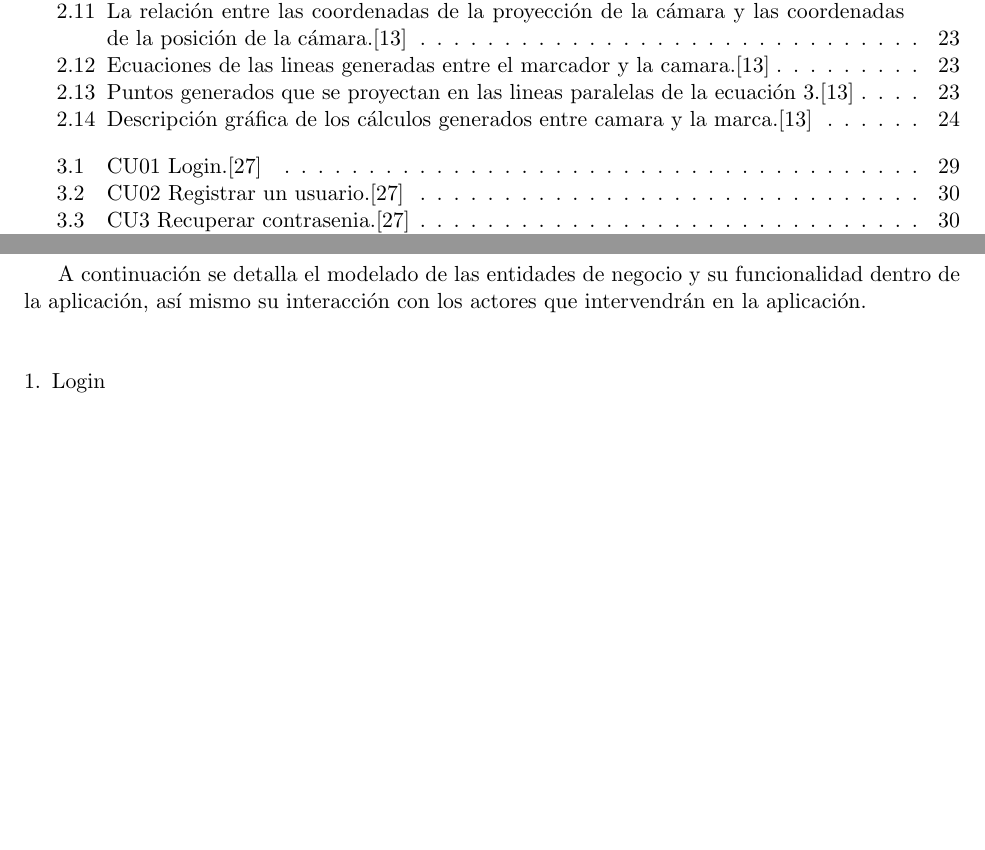
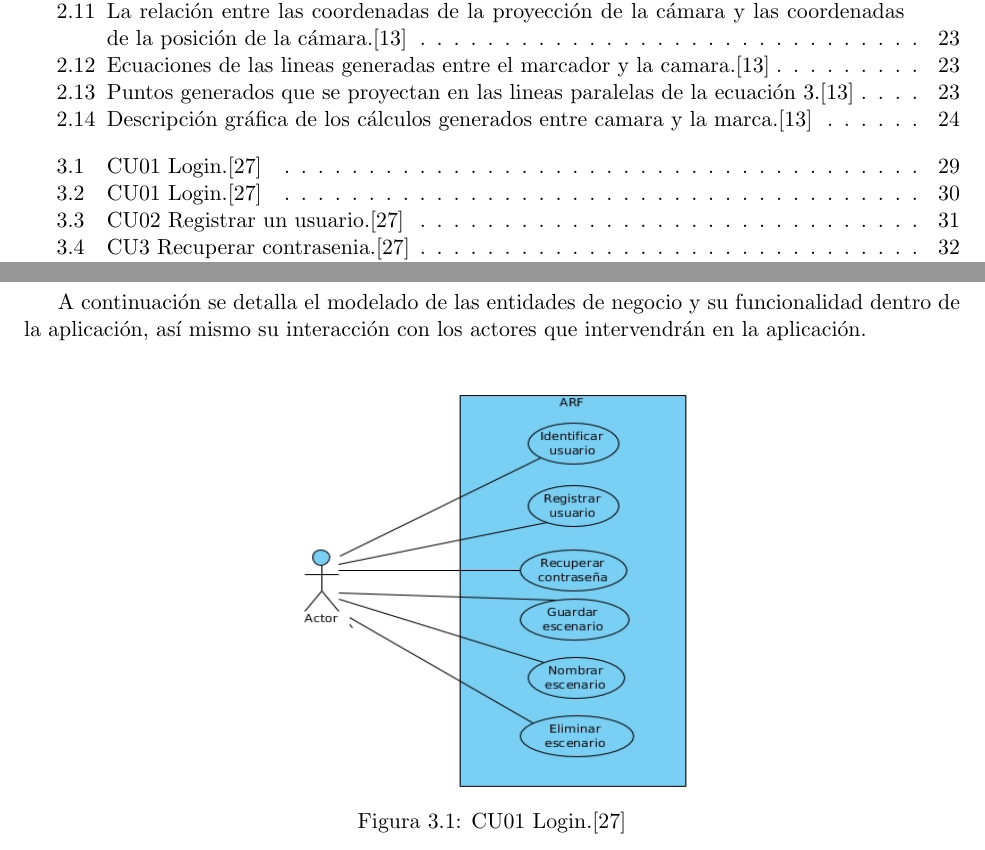
Before and after one commit to Steven0110/TT2018-A002, a LaTeX thesis (TT2018-A002/TT2018-A002.tex, which reads TT2018-A002/analisis/secciones/casosDeUso.tex): two parts of pages 5 and 36 of 62 before the commit and two parts of pages 5 and 36 of 63 after it, joined at a grey line, cut so that both start at the same text, the shorter picture padded with empty space. Compiled offline with pdfLaTeX.

Commit message:
Actualizaciones de imagenes casos de uso

```diff
--- a/TT2018-A002/analisis/secciones/casosDeUso.tex
+++ b/TT2018-A002/analisis/secciones/casosDeUso.tex
@@ -1,3 +1,7 @@
 \section{Casos de uso}
 A continuación se detalla el modelado de las entidades de negocio y su funcionalidad dentro de la aplicación, así mismo su interacción con los actores que intervendrán en la aplicación.\par
 \vspace{5mm}
+\begin{figure}[h!]
+	\centering
+	\includegraphics[width=7cm,height=7cm]{imagenes/analisis/casosDeUso.jpg}
+	\caption{CU01 Login.\cite{B27}}
@@ -4,5 +12,4 @@ A continuación se detalla el modelado de las entidades de negocio y su funciona
 \begin{enumerate}[1.]
-\item Login
 
 \subsection{Login}
 \begin{figure}[h!]
```
Also changed, not shown: TT2018-A002/imagenes/analisis/casosDeUso.jpg (added), TT2018-A002/analisis/secciones/casosDeUso.tex (8 more changed lines).
